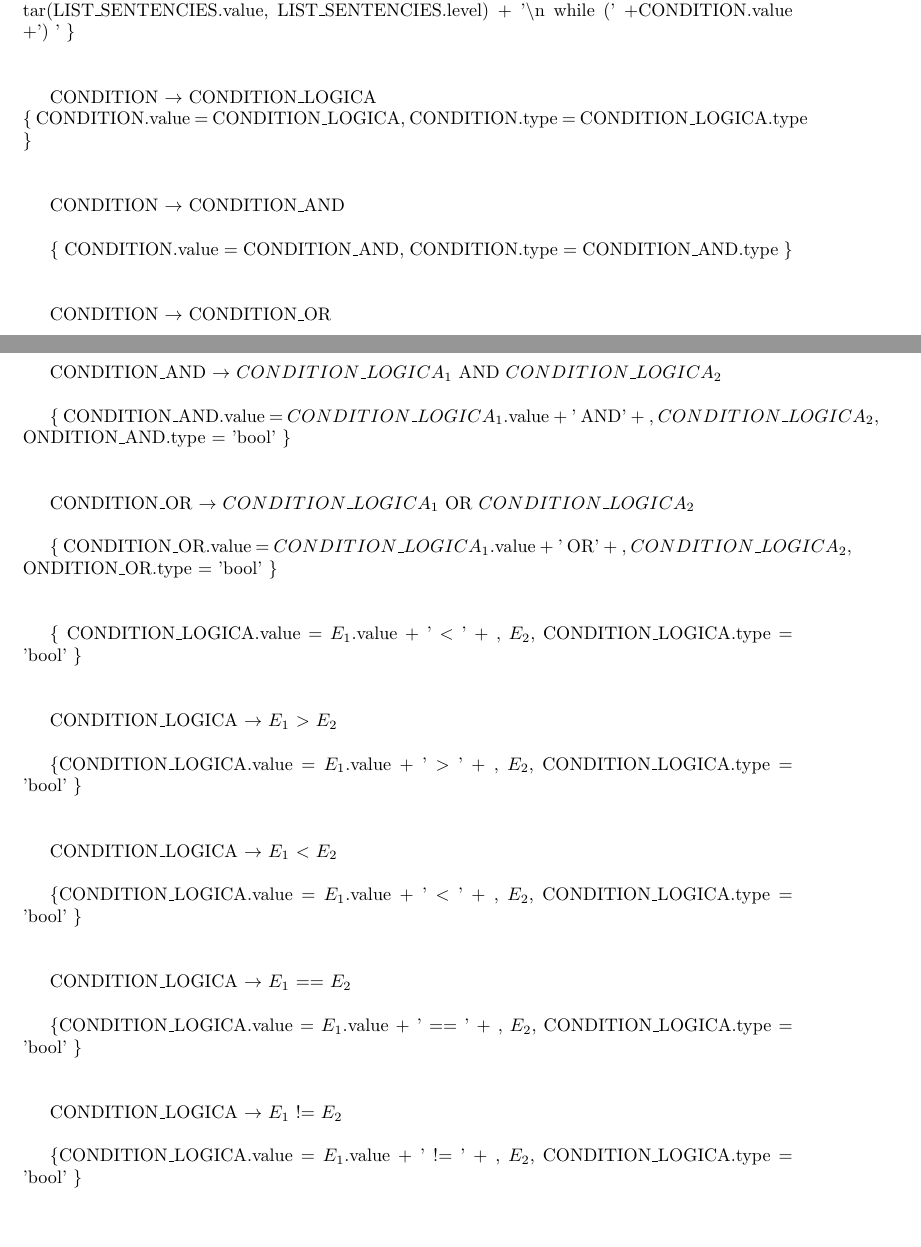
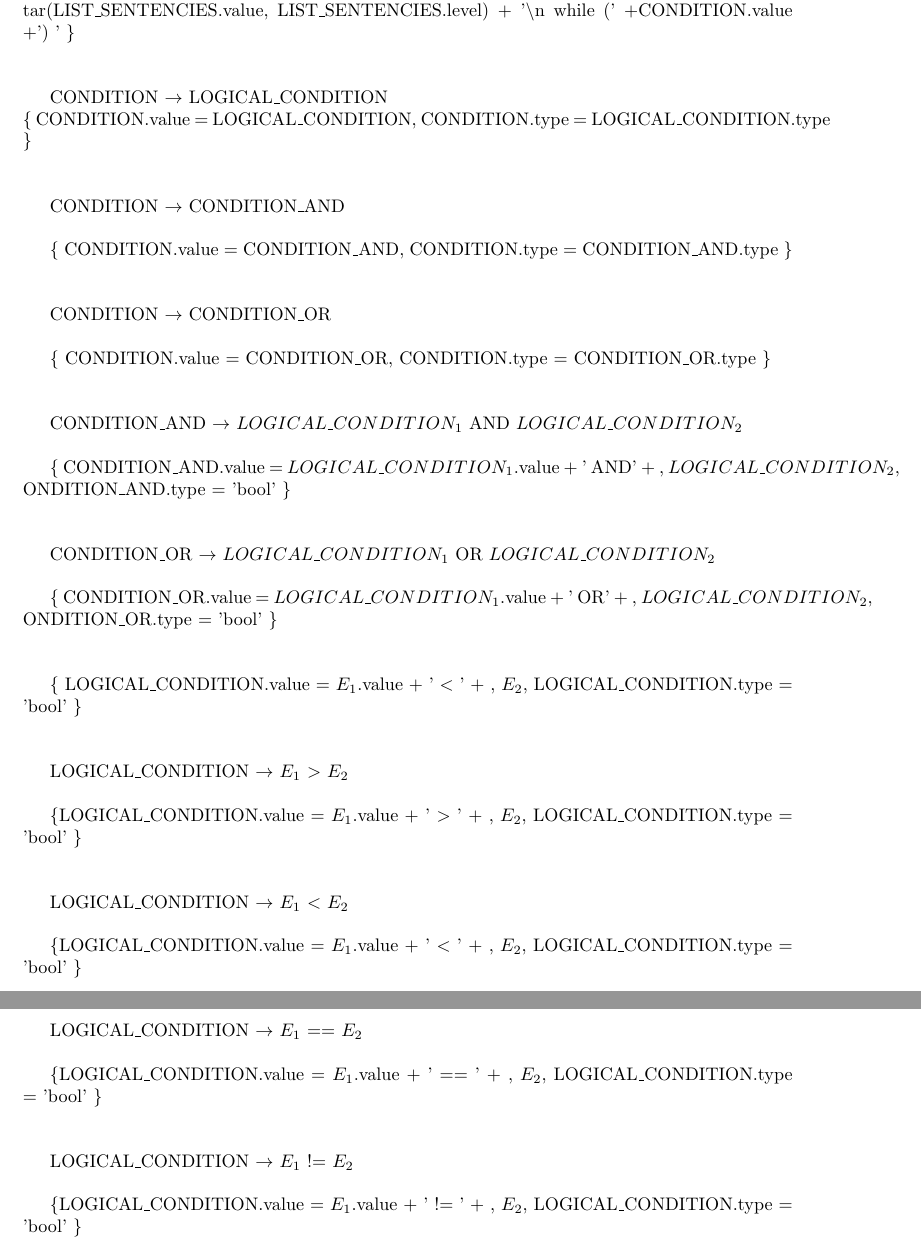
Before and after one commit to sizcovich/tleng-tp, a LaTeX document (informe/informe.tex): two parts of pages 7 and 8 of 12, joined at a grey line, cut so that both start at the same text. Compiled offline with pdfLaTeX.

Commit message:
ultimos cambios

```diff
--- a/informe/informe.tex
+++ b/informe/informe.tex
@@ -218,8 +218,8 @@ DO\_WHILE $\rightarrow$ do \{ LIST\_SENTENCIES \} while (CONDITION) \\
 
 
 
-CONDITION $\rightarrow$ CONDITION\_LOGICA   \\
-\{ CONDITION.value = CONDITION\_LOGICA,  CONDITION.type = CONDITION\_LOGICA.type \}  \\ \\
+CONDITION $\rightarrow$ LOGICAL\_CONDITION   \\
+\{ CONDITION.value = LOGICAL\_CONDITION,  CONDITION.type = LOGICAL\_CONDITION.type \}  \\ \\
 
 
 CONDITION $\rightarrow$ CONDITION\_AND   \\
@@ -231,36 +231,36 @@ CONDITION $\rightarrow$ CONDITION\_OR \\
 \{ CONDITION.value = CONDITION\_OR,  CONDITION.type = CONDITION\_OR.type \}  \\ \\
 
 
-CONDITION\_AND $\rightarrow$ $CONDITION\_LOGICA_{1}$ AND $CONDITION\_LOGICA_{2}$ \\
+CONDITION\_AND $\rightarrow$ $LOGICAL\_CONDITION_{1}$ AND $LOGICAL\_CONDITION_{2}$ \\
 
-\{ CONDITION\_AND.value = $CONDITION\_LOGICA_{1}$.value + ' AND' +  , $CONDITION\_LOGICA_{2}$,  ONDITION\_AND.type = 'bool' \}  \\ \\
+\{ CONDITION\_AND.value = $LOGICAL\_CONDITION_{1}$.value + ' AND' +  , $LOGICAL\_CONDITION_{2}$,  ONDITION\_AND.type = 'bool' \}  \\ \\
 
 
-CONDITION\_OR $\rightarrow$ $CONDITION\_LOGICA_{1}$ OR $CONDITION\_LOGICA_{2}$ \\
+CONDITION\_OR $\rightarrow$ $LOGICAL\_CONDITION_{1}$ OR $LOGICAL\_CONDITION_{2}$ \\
 
 
-\{ CONDITION\_OR.value = $CONDITION\_LOGICA_{1}$.value + ' OR' +  , $CONDITION\_LOGICA_{2}$,  ONDITION\_OR.type = 'bool' \}  \\ \\
+\{ CONDITION\_OR.value = $LOGICAL\_CONDITION_{1}$.value + ' OR' +  , $LOGICAL\_CONDITION_{2}$,  ONDITION\_OR.type = 'bool' \}  \\ \\
 
 
-\{ CONDITION\_LOGICA.value = $E_{1}$.value + ' $<$ ' +  , $E_{2}$,  CONDITION\_LOGICA.type = 'bool' \}  \\ \\
+\{ LOGICAL\_CONDITION.value = $E_{1}$.value + ' $<$ ' +  , $E_{2}$,  LOGICAL\_CONDITION.type = 'bool' \}  \\ \\
 
 
-CONDITION\_LOGICA $\rightarrow$ $E_{1}$ $>$ $E_{2}$   \\
+LOGICAL\_CONDITION $\rightarrow$ $E_{1}$ $>$ $E_{2}$   \\
 
-\{CONDITION\_LOGICA.value = $E_{1}$.value + ' $>$ ' +  , $E_{2}$,  CONDITION\_LOGICA.type = 'bool' \}  \\ \\
+\{LOGICAL\_CONDITION.value = $E_{1}$.value + ' $>$ ' +  , $E_{2}$,  LOGICAL\_CONDITION.type = 'bool' \}  \\ \\
 
-CONDITION\_LOGICA $\rightarrow$ $E_{1}$ $<$ $E_{2}$   \\
+LOGICAL\_CONDITION $\rightarrow$ $E_{1}$ $<$ $E_{2}$   \\
 
-\{CONDITION\_LOGICA.value = $E_{1}$.value + ' $<$ ' +  , $E_{2}$,  CONDITION\_LOGICA.type = 'bool' \}  \\ \\
+\{LOGICAL\_CONDITION.value = $E_{1}$.value + ' $<$ ' +  , $E_{2}$,  LOGICAL\_CONDITION.type = 'bool' \}  \\ \\
 
 
-CONDITION\_LOGICA $\rightarrow$ $E_{1}$ == $E_{2}$   \\
+LOGICAL\_CONDITION $\rightarrow$ $E_{1}$ == $E_{2}$   \\
 
-\{CONDITION\_LOGICA.value = $E_{1}$.value + ' == ' +  , $E_{2}$,  CONDITION\_LOGICA.type = 'bool' \}  \\ \\
+\{LOGICAL\_CONDITION.value = $E_{1}$.value + ' == ' +  , $E_{2}$,  LOGICAL\_CONDITION.type = 'bool' \}  \\ \\
 
-CONDITION\_LOGICA $\rightarrow$ $E_{1}$ != $E_{2}$ \\
+LOGICAL\_CONDITION $\rightarrow$ $E_{1}$ != $E_{2}$ \\
 
-\{CONDITION\_LOGICA.value = $E_{1}$.value + ' != ' +  , $E_{2}$,  CONDITION\_LOGICA.type = 'bool' \}  \\ \\
+\{LOGICAL\_CONDITION.value = $E_{1}$.value + ' != ' +  , $E_{2}$,  LOGICAL\_CONDITION.type = 'bool' \}  \\ \\
 
 
 E $\rightarrow$ ASSIGNATION   \\
```
Also changed, not shown: informe/informe.tex (52 more changed lines).
